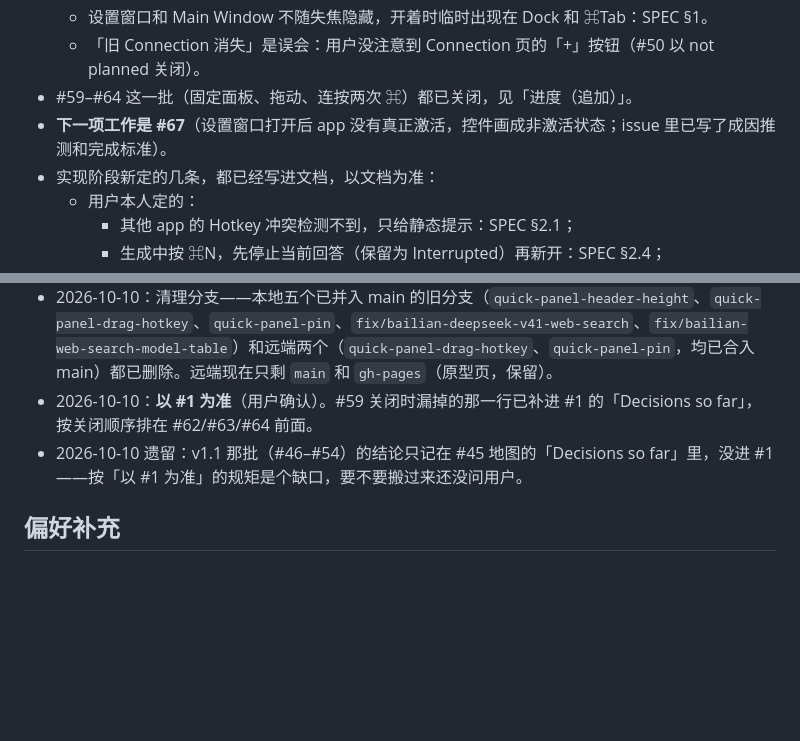
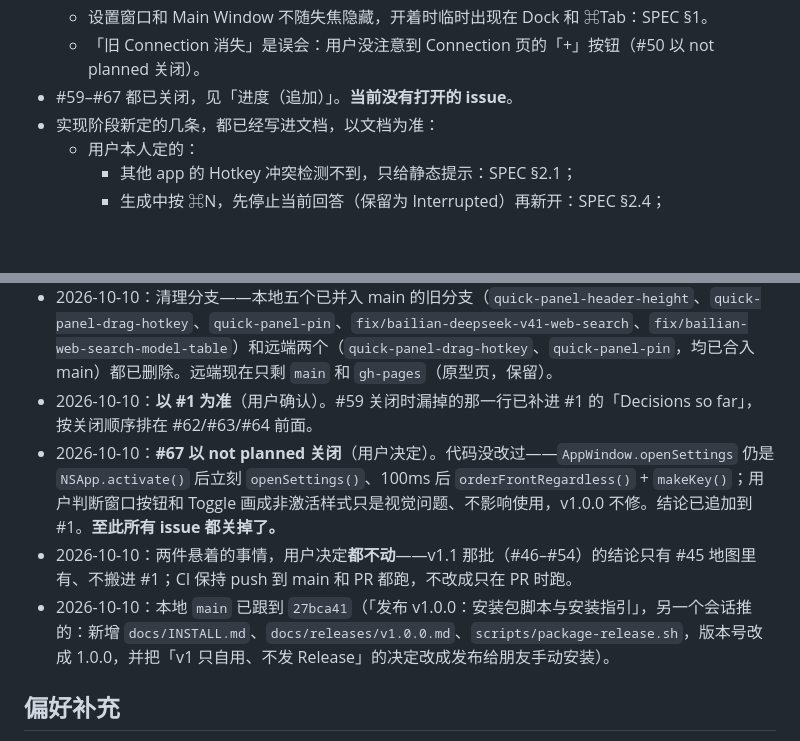
Before and after one commit to linem7/Chatbot, a Markdown page: MEMORY.md, 2 parts joined by grey strips. Drawn GitHub-style; blank space fills up the shorter version.

Commit message:
记录：#67 以 not planned 关闭，收尾全部结束
- #67（设置窗口未真正激活）用户决定不修：纯视觉问题、代码没改，结论已追加到 #1。
- 两件悬着的事都不动：v1.1 的结论不搬进 #1，CI 保持 push 到 main 也跑。
- 本地 main 跟到 27bca41（v1.0.0 发布准备）。至此没有打开的 issue。

Co-Authored-By: Claude Code <noreply@anthropic.com>

```diff
--- a/MEMORY.md
+++ b/MEMORY.md
@@ -32,8 +32,7 @@
   - 经中转的 Claude / Gemini 用 Custom 模板选原生格式，接口没报告能力时按模型名查内置表兜底：ARCHITECTURE §3.2；
   - 设置窗口和 Main Window 不随失焦隐藏，开着时临时出现在 Dock 和 ⌘Tab：SPEC §1。
   - 「旧 Connection 消失」是误会：用户没注意到 Connection 页的「+」按钮（#50 以 not planned 关闭）。
-- #59–#64 这一批（固定面板、拖动、连按两次 ⌘）都已关闭，见「进度（追加）」。
-- **下一项工作是 #67**（设置窗口打开后 app 没有真正激活，控件画成非激活状态；issue 里已写了成因推测和完成标准）。
+- #59–#67 都已关闭，见「进度（追加）」。**当前没有打开的 issue**。
 - 实现阶段新定的几条，都已经写进文档，以文档为准：
   - 用户本人定的：
     - 其他 app 的 Hotkey 冲突检测不到，只给静态提示：SPEC §2.1；
@@ -57,7 +56,9 @@
 - 2026-10-10：**#62、#63、#64 收尾关闭**——每个 issue 下写了结论评论、按 completed 关闭、并在 #1 的「Decisions so far」追加了一行。同一时间远端没有别的待合 PR。本地 `main` 已同步到 `4dc099c`；`/Applications` 里装的就是这个提交的内容（和 `462c0d8` 无 diff）。
 - 2026-10-10：清理分支——本地五个已并入 main 的旧分支（`quick-panel-header-height`、`quick-panel-drag-hotkey`、`quick-panel-pin`、`fix/bailian-deepseek-v41-web-search`、`fix/bailian-web-search-model-table`）和远端两个（`quick-panel-drag-hotkey`、`quick-panel-pin`，均已合入 main）都已删除。远端现在只剩 `main` 和 `gh-pages`（原型页，保留）。
 - 2026-10-10：**以 #1 为准**（用户确认）。#59 关闭时漏掉的那一行已补进 #1 的「Decisions so far」，按关闭顺序排在 #62/#63/#64 前面。
-- 2026-10-10 遗留：v1.1 那批（#46–#54）的结论只记在 #45 地图的「Decisions so far」里，没进 #1——按「以 #1 为准」的规矩是个缺口，要不要搬过来还没问用户。
+- 2026-10-10：**#67 以 not planned 关闭**（用户决定）。代码没改过——`AppWindow.openSettings` 仍是 `NSApp.activate()` 后立刻 `openSettings()`、100ms 后 `orderFrontRegardless()` + `makeKey()`；用户判断窗口按钮和 Toggle 画成非激活样式只是视觉问题、不影响使用，v1.0.0 不修。结论已追加到 #1。**至此所有 issue 都关掉了。**
+- 2026-10-10：两件悬着的事情，用户决定**都不动**——v1.1 那批（#46–#54）的结论只有 #45 地图里有、不搬进 #1；CI 保持 push 到 main 和 PR 都跑，不改成只在 PR 时跑。
+- 2026-10-10：本地 `main` 已跟到 `27bca41`（「发布 v1.0.0：安装包脚本与安装指引」，另一个会话推的：新增 `docs/INSTALL.md`、`docs/releases/v1.0.0.md`、`scripts/package-release.sh`，版本号改成 1.0.0，并把「v1 只自用、不发 Release」的决定改成发布给朋友手动安装）。
 
 ## 偏好补充
 
```
